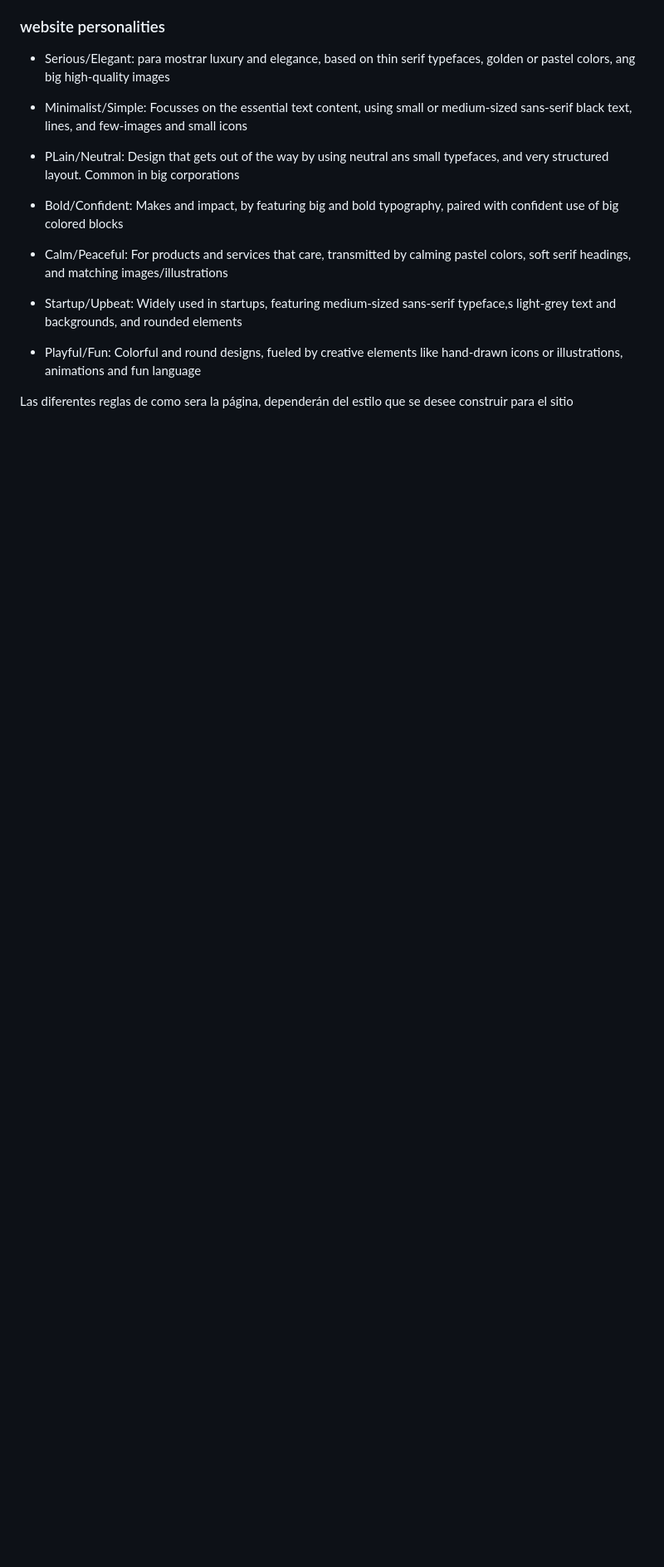
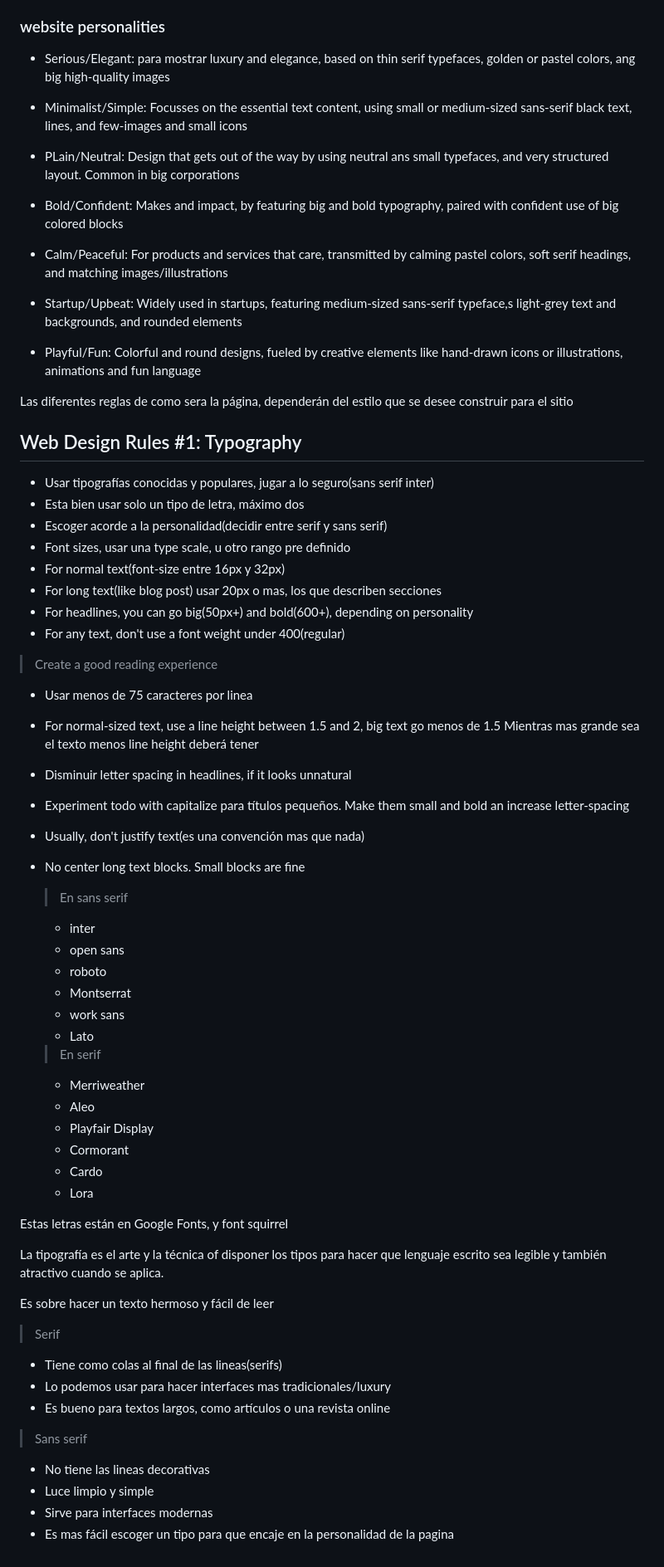
Before and after one commit to albertozelaya5/html-css-course, a Markdown page: starter/05-Design/annotations.md, the part around the change. Shown: that part at 83% size. Drawn GitHub-style; blank space fills up the shorter version.

Commit message:
feat: Web Design Rules #1: Typography

```diff
--- a/starter/05-Design/annotations.md
+++ b/starter/05-Design/annotations.md
@@ -98,3 +98,61 @@ Design or decisions for each ingredient are based on `website personality`
 - Playful/Fun: Colorful and round designs, fueled by creative elements like hand-drawn icons or illustrations, animations and fun language
 
 Las diferentes reglas de como sera la página, dependerán del estilo que se desee construir para el sitio
+
+## Web Design Rules #1: Typography
+
+- Usar tipografías conocidas y populares, jugar a lo seguro(sans serif inter)
+- Esta bien usar solo un tipo de letra, máximo dos
+- Escoger acorde a la personalidad(decidir entre serif y sans serif)
+- Font sizes, usar una type scale, u otro rango pre definido
+- For normal text(font-size entre 16px y 32px)
+- For long text(like blog post) usar 20px o mas, los que describen secciones
+- For headlines, you can go big(50px+) and bold(600+), depending on personality
+- For any text, don't use a font weight under 400(regular)
+
+> Create a good reading experience
+
+- Usar menos de 75 caracteres por linea
+- For normal-sized text, use a line height between 1.5 and 2, big text go menos de 1.5
+  Mientras mas grande sea el texto menos line height deberá tener
+- Disminuir letter spacing in headlines, if it looks unnatural
+- Experiment todo with capitalize para títulos pequeños. Make them small and bold an increase letter-spacing
+- Usually, don't justify text(es una convención mas que nada)
+- No center long text blocks. Small blocks are fine
+
+  > En sans serif
+
+  - inter
+  - open sans
+  - roboto
+  - Montserrat
+  - work sans
+  - Lato
+
+  > En serif
+
+  - Merriweather
+  - Aleo
+  - Playfair Display
+  - Cormorant
+  - Cardo
+  - Lora
+
+Estas letras están en Google Fonts, y font squirrel
+
+La tipografía es el arte y la técnica of disponer los tipos para hacer que lenguaje escrito sea legible y también atractivo cuando se aplica.
+
+Es sobre hacer un texto hermoso y fácil de leer
+
+> Serif
+
+- Tiene como colas al final de las lineas(serifs)
+- Lo podemos usar para hacer interfaces mas tradicionales/luxury
+- Es bueno para textos largos, como artículos o una revista online
+
+> Sans serif
+
+- No tiene las lineas decorativas
+- Luce limpio y simple
+- Sirve para interfaces modernas
+- Es mas fácil escoger un tipo para que encaje en la personalidad de la pagina
```
